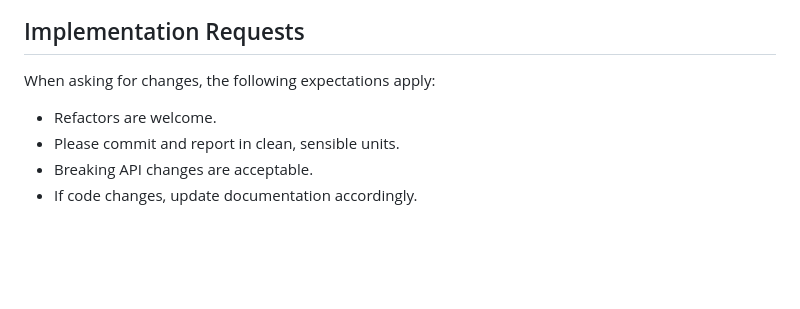
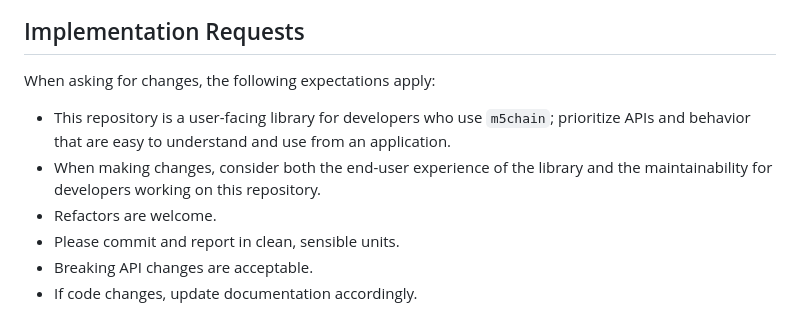
Before and after one commit to stc1988/moddable-m5chain, a Markdown page: AGENTS.md, the part around the change. Rendered like a GitHub page; blank space fills up the shorter version.

```diff
--- a/AGENTS.md
+++ b/AGENTS.md
@@ -160,6 +160,8 @@ m5chain.start();
 
 When asking for changes, the following expectations apply:
 
+- This repository is a user-facing library for developers who use `m5chain`; prioritize APIs and behavior that are easy to understand and use from an application.
+- When making changes, consider both the end-user experience of the library and the maintainability for developers working on this repository.
 - Refactors are welcome.
 - Please commit and report in clean, sensible units.
 - Breaking API changes are acceptable.
```
